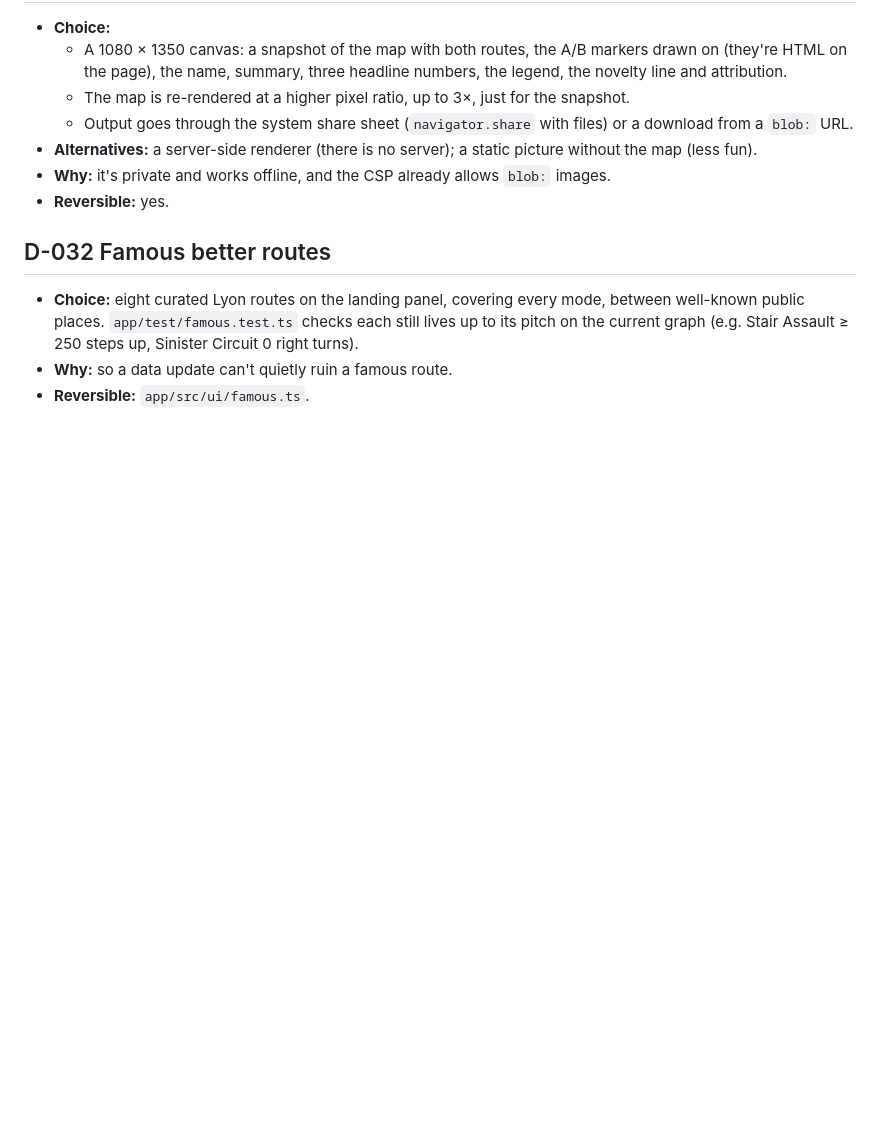
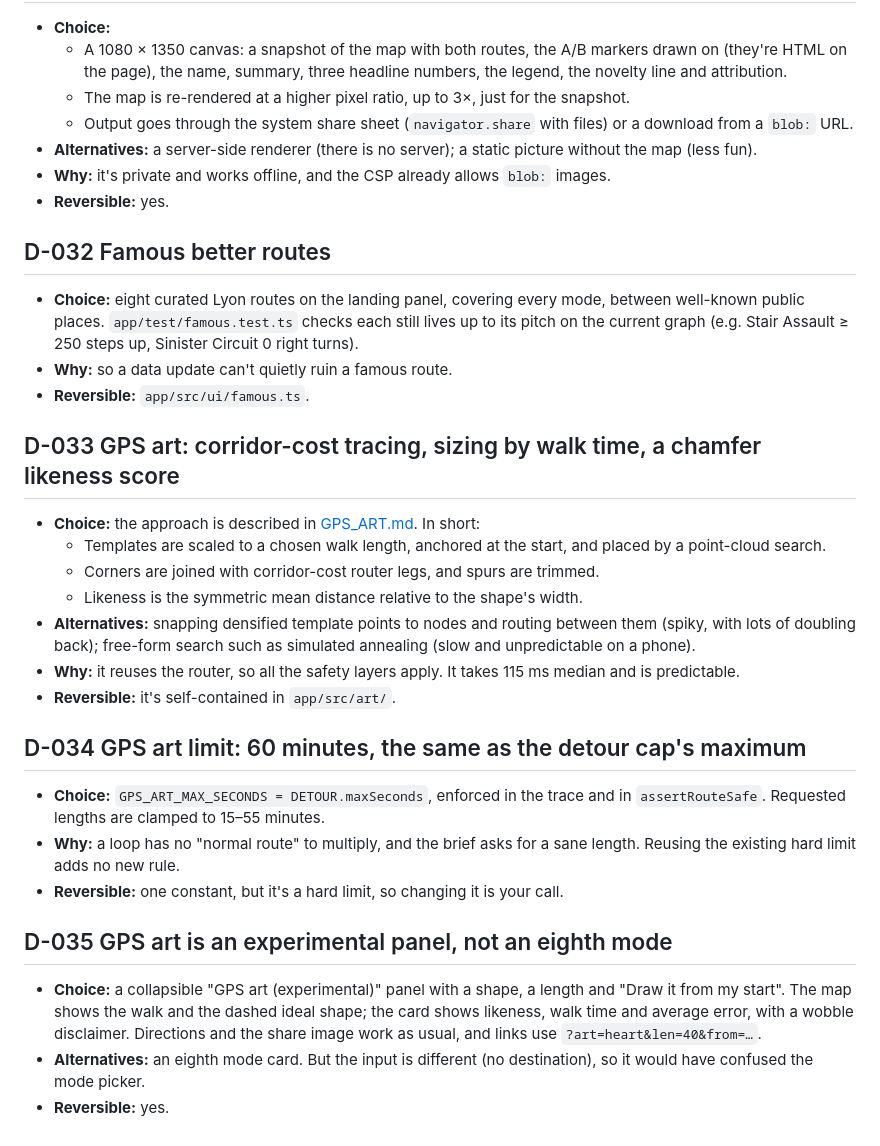
Before and after one commit to mohanenm/better-directions, a Markdown page: docs/DECISIONS.md, the part around the change. Drawn GitHub-style; blank space fills up the shorter version.

```diff
--- a/docs/DECISIONS.md
+++ b/docs/DECISIONS.md
@@ -282,3 +282,25 @@ These don't loosen any rule, so they didn't need approval. Each is in `safety/ca
 - **Choice:** eight curated Lyon routes on the landing panel, covering every mode, between well-known public places. `app/test/famous.test.ts` checks each still lives up to its pitch on the current graph (e.g. Stair Assault ≥ 250 steps up, Sinister Circuit 0 right turns).
 - **Why:** so a data update can't quietly ruin a famous route.
 - **Reversible:** `app/src/ui/famous.ts`.
+
+## D-033 GPS art: corridor-cost tracing, sizing by walk time, a chamfer likeness score
+
+- **Choice:** the approach is described in [GPS_ART.md](GPS_ART.md). In short:
+  - Templates are scaled to a chosen walk length, anchored at the start, and placed by a point-cloud search.
+  - Corners are joined with corridor-cost router legs, and spurs are trimmed.
+  - Likeness is the symmetric mean distance relative to the shape's width.
+- **Alternatives:** snapping densified template points to nodes and routing between them (spiky, with lots of doubling back); free-form search such as simulated annealing (slow and unpredictable on a phone).
+- **Why:** it reuses the router, so all the safety layers apply. It takes 115 ms median and is predictable.
+- **Reversible:** it's self-contained in `app/src/art/`.
+
+## D-034 GPS art limit: 60 minutes, the same as the detour cap's maximum
+
+- **Choice:** `GPS_ART_MAX_SECONDS = DETOUR.maxSeconds`, enforced in the trace and in `assertRouteSafe`. Requested lengths are clamped to 15–55 minutes.
+- **Why:** a loop has no "normal route" to multiply, and the brief asks for a sane length. Reusing the existing hard limit adds no new rule.
+- **Reversible:** one constant, but it's a hard limit, so changing it is your call.
+
+## D-035 GPS art is an experimental panel, not an eighth mode
+
+- **Choice:** a collapsible "GPS art (experimental)" panel with a shape, a length and "Draw it from my start". The map shows the walk and the dashed ideal shape; the card shows likeness, walk time and average error, with a wobble disclaimer. Directions and the share image work as usual, and links use `?art=heart&len=40&from=…`.
+- **Alternatives:** an eighth mode card. But the input is different (no destination), so it would have confused the mode picker.
+- **Reversible:** yes.
```
Also changed, not shown: README.md (+5 -1 lines), docs/GPS_ART.md (added, +64 -0 lines), docs/PROGRESS.md (+42 -1 lines), docs/images/gps-art-sheet.png (added).
